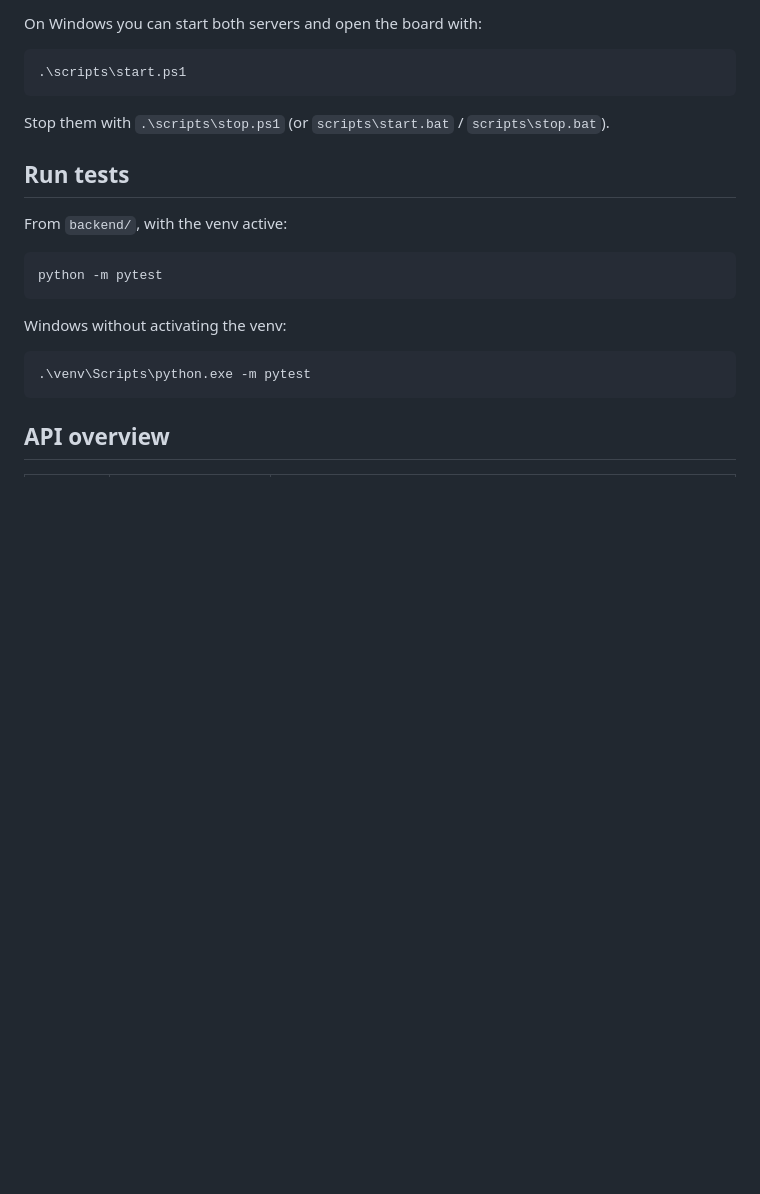
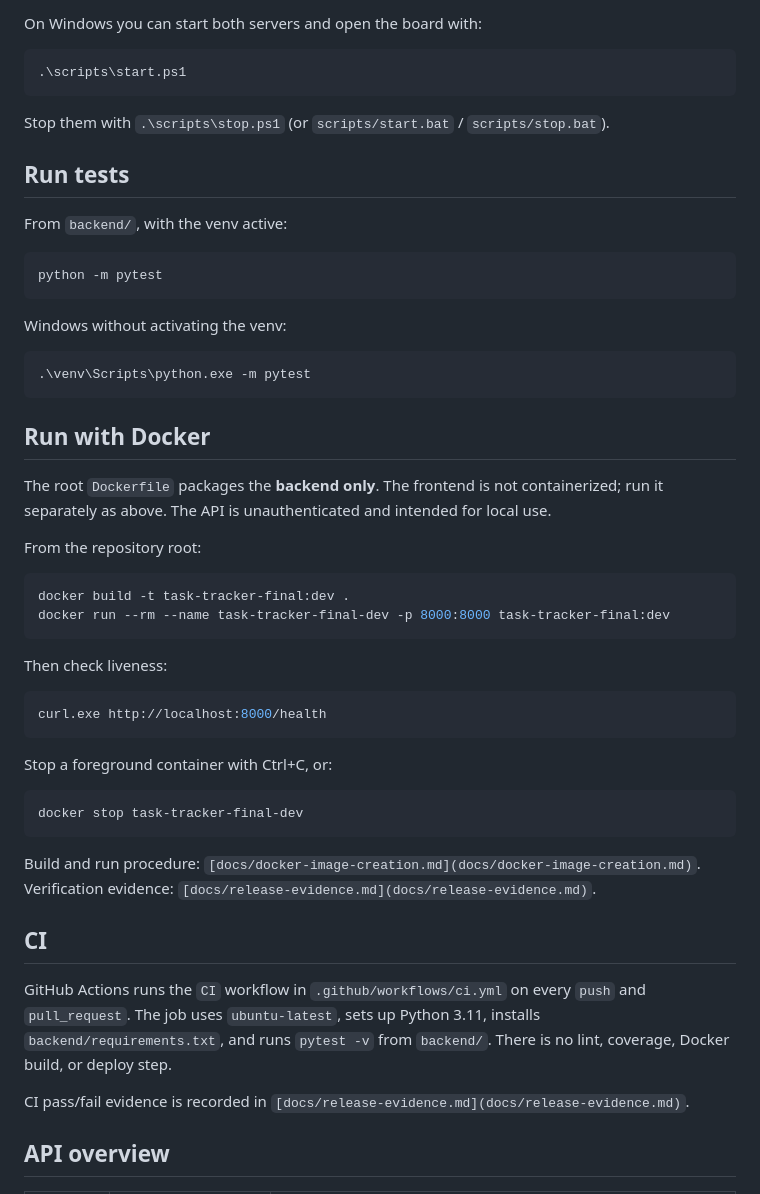
Before and after one commit to malda-tabbah/task-tracker-final-project, a Markdown page: README.md, the part around one of its changes. GitHub-like rendering; blank space fills up the shorter version.

````diff
--- a/README.md
+++ b/README.md
@@ -106,7 +130,7 @@ On Windows you can start both servers and open the board with:
 .\scripts\start.ps1
 ```
 
-Stop them with `.\scripts\stop.ps1` (or `scripts\start.bat` / `scripts\stop.bat`).
+Stop them with `.\scripts\stop.ps1` (or `scripts/start.bat` / `scripts/stop.bat`).
 
 ## Run tests
 
@@ -122,6 +146,39 @@ Windows without activating the venv:
 .\venv\Scripts\python.exe -m pytest
 ```
 
+
+
+## Run with Docker
+
+The root `Dockerfile` packages the **backend only**. The frontend is not containerized; run it separately as above. The API is unauthenticated and intended for local use.
+
+From the repository root:
+
+```powershell
+docker build -t task-tracker-final:dev .
+docker run --rm --name task-tracker-final-dev -p 8000:8000 task-tracker-final:dev
+```
+
+Then check liveness:
+
+```powershell
+curl.exe http://localhost:8000/health
+```
+
+Stop a foreground container with Ctrl+C, or:
+
+```powershell
+docker stop task-tracker-final-dev
+```
+
+Build and run procedure: `[docs/docker-image-creation.md](docs/docker-image-creation.md)`. Verification evidence: `[docs/release-evidence.md](docs/release-evidence.md)`.
+
+## CI
+
+GitHub Actions runs the `CI` workflow in `.github/workflows/ci.yml` on every `push` and `pull_request`. The job uses `ubuntu-latest`, sets up Python 3.11, installs `backend/requirements.txt`, and runs `pytest -v` from `backend/`. There is no lint, coverage, Docker build, or deploy step.
+
+CI pass/fail evidence is recorded in `[docs/release-evidence.md](docs/release-evidence.md)`.
+
 ## API overview
 
 
````
Also changed, not shown: other parts of README.md (+64 -17 lines).
